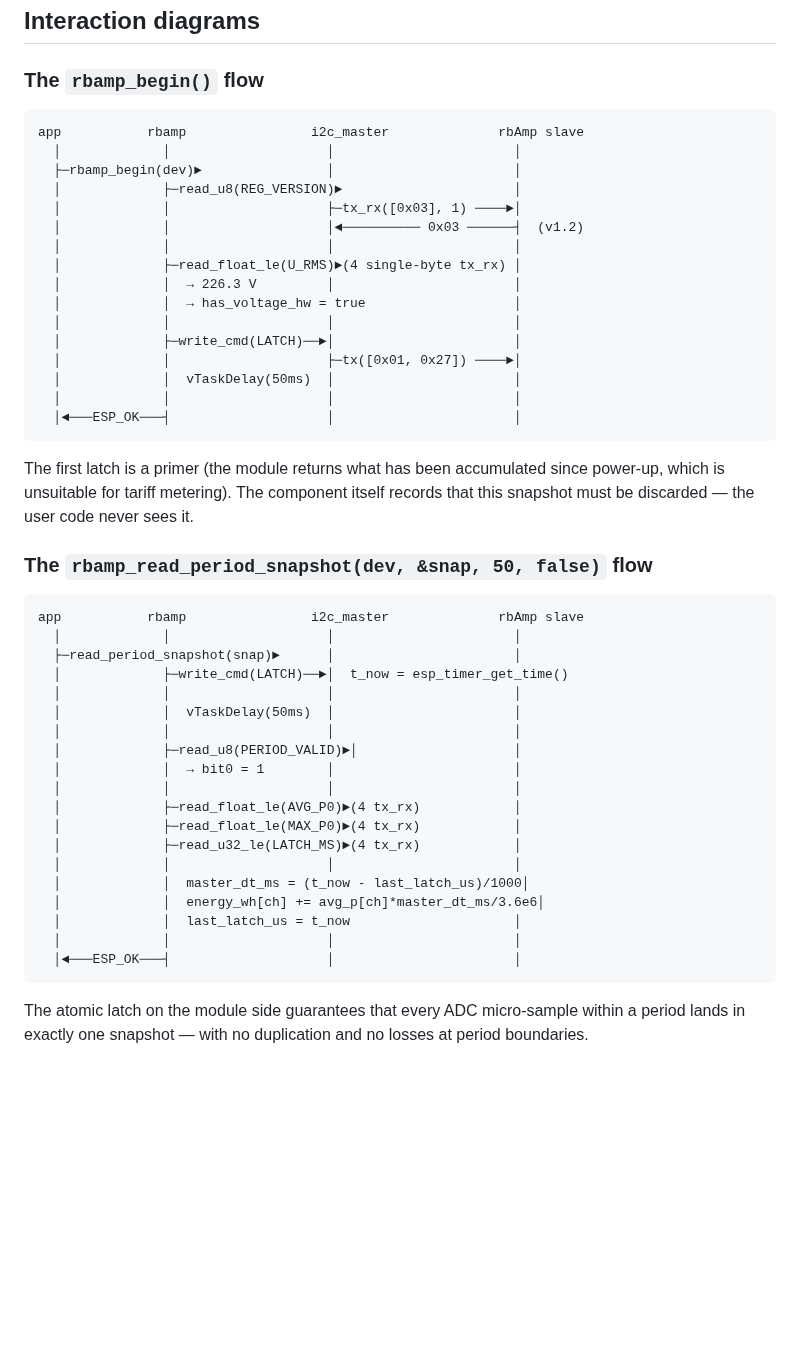
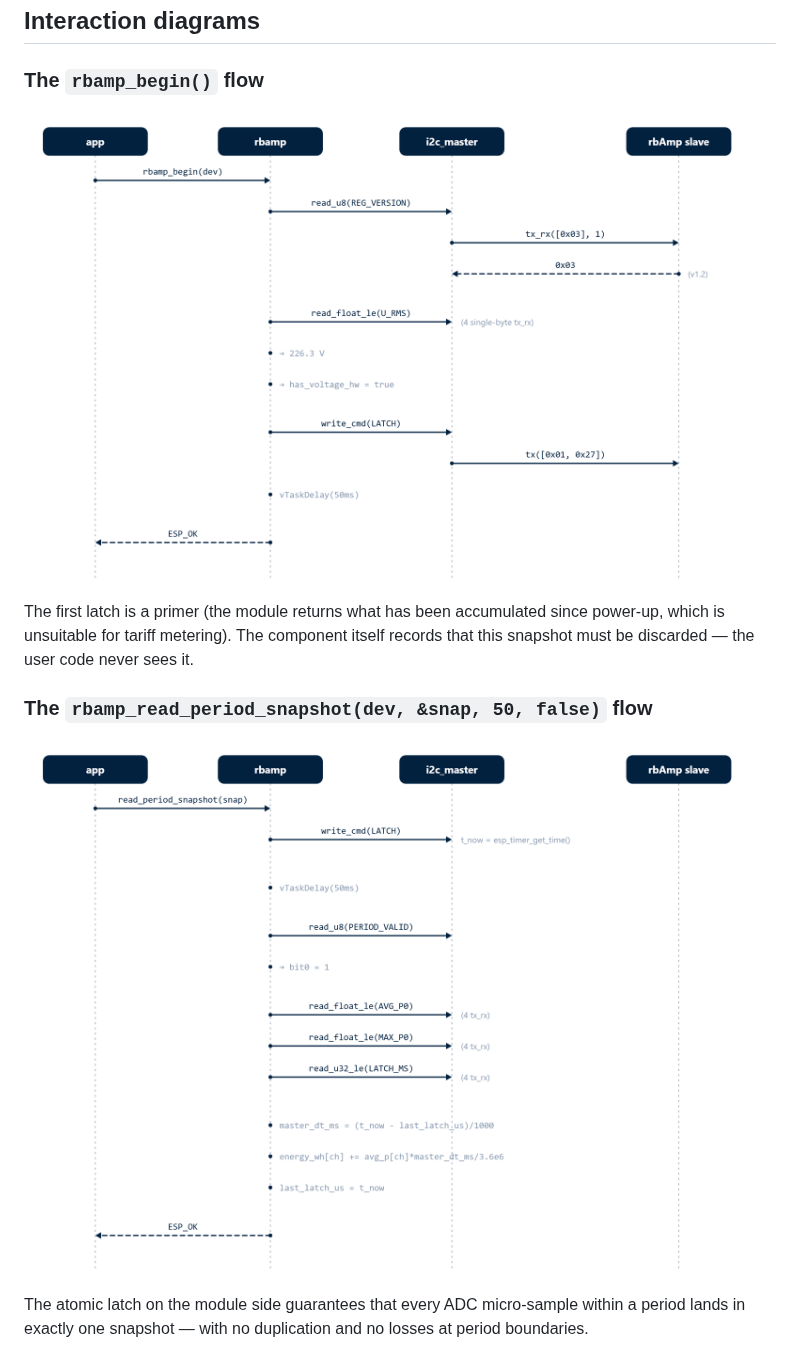
Before and after one commit to rb-amp/rbamp-esp-idf, a Markdown page: docs/01_overview.md, the part around the change. GitHub-like rendering; pictures changed too: docs/images/esp-idf-begin-flow.png (added), docs/images/esp-idf-snapshot-flow.png (added); blank space fills up the shorter version.

Commit message:
docs: replace ASCII flow/data-flow diagrams with infographics
docs/images/ (esp-idf-begin-flow, esp-idf-snapshot-flow) + embeds.

Co-Authored-By: Claude Opus 4.8 <noreply@anthropic.com>

````diff
--- a/docs/01_overview.md
+++ b/docs/01_overview.md
@@ -210,24 +210,7 @@ For more details, see [09 · API reference](09_api_reference.md), the
 
 ### The `rbamp_begin()` flow
 
-```text
-app           rbamp                i2c_master              rbAmp slave
-  │             │                    │                       │
-  ├─rbamp_begin(dev)►                │                       │
-  │             ├─read_u8(REG_VERSION)►                      │
-  │             │                    ├─tx_rx([0x03], 1) ────►│
-  │             │                    │◄────────── 0x03 ──────┤  (v1.2)
-  │             │                    │                       │
-  │             ├─read_float_le(U_RMS)►(4 single-byte tx_rx) │
-  │             │  → 226.3 V         │                       │
-  │             │  → has_voltage_hw = true                   │
-  │             │                    │                       │
-  │             ├─write_cmd(LATCH)──►│                       │
-  │             │                    ├─tx([0x01, 0x27]) ────►│
-  │             │  vTaskDelay(50ms)  │                       │
-  │             │                    │                       │
-  │◄───ESP_OK───┤                    │                       │
-```
+![rbAmp ESP-IDF rbamp_begin() sequence](images/esp-idf-begin-flow.png)
 
 The first latch is a primer (the module returns what has been
 accumulated since power-up, which is unsuitable for tariff metering).
@@ -236,27 +219,7 @@ user code never sees it.
 
 ### The `rbamp_read_period_snapshot(dev, &snap, 50, false)` flow
 
-```text
-app           rbamp                i2c_master              rbAmp slave
-  │             │                    │                       │
-  ├─read_period_snapshot(snap)►      │                       │
-  │             ├─write_cmd(LATCH)──►│  t_now = esp_timer_get_time()
-  │             │                    │                       │
-  │             │  vTaskDelay(50ms)  │                       │
-  │             │                    │                       │
-  │             ├─read_u8(PERIOD_VALID)►│                    │
-  │             │  → bit0 = 1        │                       │
-  │             │                    │                       │
-  │             ├─read_float_le(AVG_P0)►(4 tx_rx)            │
-  │             ├─read_float_le(MAX_P0)►(4 tx_rx)            │
-  │             ├─read_u32_le(LATCH_MS)►(4 tx_rx)            │
-  │             │                    │                       │
-  │             │  master_dt_ms = (t_now - last_latch_us)/1000│
-  │             │  energy_wh[ch] += avg_p[ch]*master_dt_ms/3.6e6│
-  │             │  last_latch_us = t_now                     │
-  │             │                    │                       │
-  │◄───ESP_OK───┤                    │                       │
-```
+![rbAmp ESP-IDF read_period_snapshot sequence](images/esp-idf-snapshot-flow.png)
 
 The atomic latch on the module side guarantees that every ADC
 micro-sample within a period lands in exactly one snapshot — with no
````
Also changed, not shown: 4 other files.
